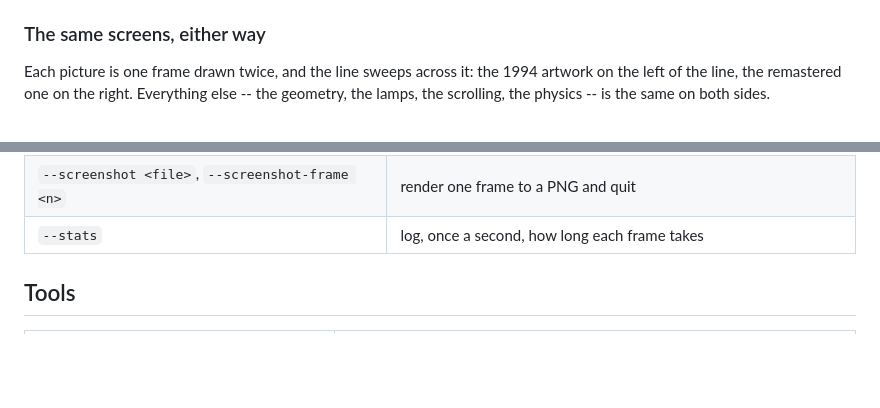
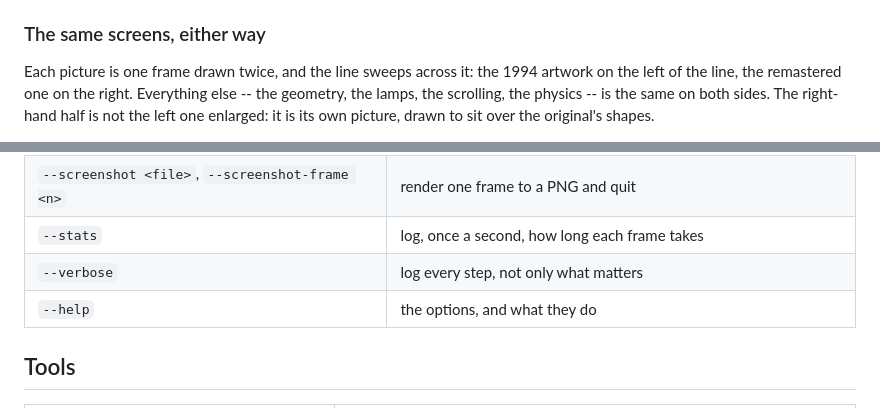
Before and after one commit to CeeJayDK/pinball-fantasies-encore, a Markdown page: README.md, 2 parts joined by grey strips. Drawn GitHub-style; blank space fills up the shorter version.

```diff
--- a/README.md
+++ b/README.md
@@ -36,5 +43,6 @@ The redrawn pictures live in `assets/hd`; `--hd-dir` points the game at your own
 
 Each picture is one frame drawn twice, and the line sweeps across it: the 1994 artwork on
 the left of the line, the remastered one on the right. Everything else -- the geometry, the
-lamps, the scrolling, the physics -- is the same on both sides.
+lamps, the scrolling, the physics -- is the same on both sides. The right-hand half is not
+the left one enlarged: it is its own picture, drawn to sit over the original's shapes.
 
@@ -185,6 +197,8 @@ These two work at any time, in the menu or in play:
 | `--fullscreen`, `--scale <n>` | window options |
 | `--screenshot <file>`, `--screenshot-frame <n>` | render one frame to a PNG and quit |
 | `--stats` | log, once a second, how long each frame takes |
+| `--verbose` | log every step, not only what matters |
+| `--help` | the options, and what they do |
 
 ## Tools
 
```
Also changed, not shown: other parts of README.md (+37 -26 lines).
